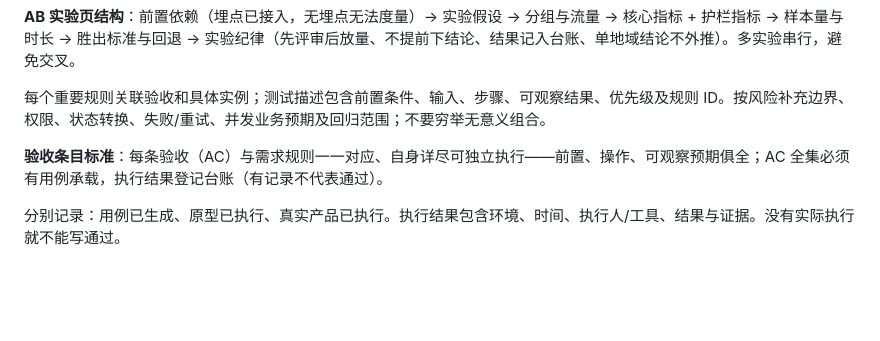
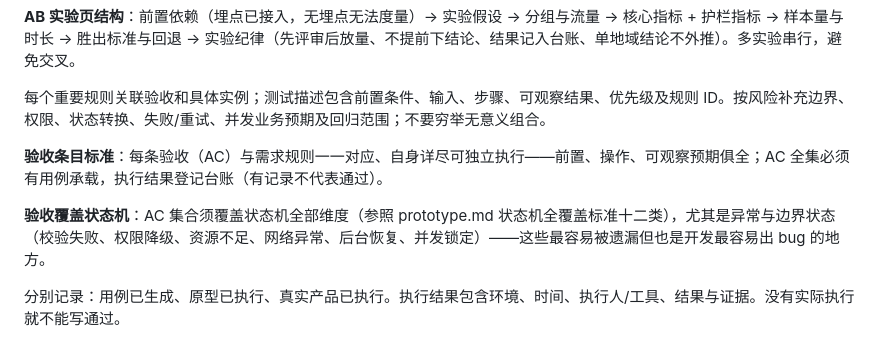
Before and after one commit to skyzizhu/sky-req-prd-system, a Markdown page: references/delivery-quality.md, the part around the change. Rendered like a GitHub page; blank space fills up the shorter version.

```diff
--- a/references/delivery-quality.md
+++ b/references/delivery-quality.md
@@ -58,6 +58,8 @@ category 按业务填写（如 permission、validation、state、data、feedback
 
 **验收条目标准**：每条验收（AC）与需求规则一一对应、自身详尽可独立执行——前置、操作、可观察预期俱全；AC 全集必须有用例承载，执行结果登记台账（有记录不代表通过）。
 
+**验收覆盖状态机**：AC 集合须覆盖状态机全部维度（参照 prototype.md 状态机全覆盖标准十二类），尤其是异常与边界状态（校验失败、权限降级、资源不足、网络异常、后台恢复、并发锁定）——这些最容易被遗漏但也是开发最容易出 bug 的地方。
+
 分别记录：用例已生成、原型已执行、真实产品已执行。执行结果包含环境、时间、执行人/工具、结果与证据。没有实际执行就不能写通过。
 
 上线目标按“问题 → 预期变化 → 指标定义/公式 → 基线 → 目标 → 数据来源 → 观察周期 → 负责人 → 未达标行动”填写。基线、阈值未知则待确认。按需要补充质量护栏、放量/暂停/回滚条件；上线后记录实际结果与下一步决策。
```
Also changed, not shown: references/prototype.md (+25 -0 lines).
